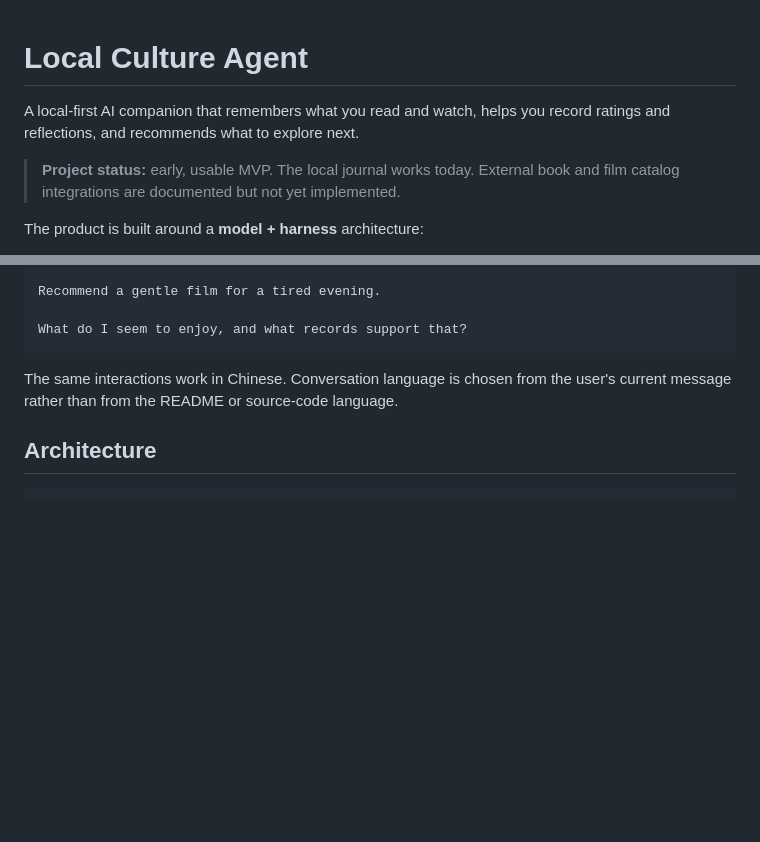
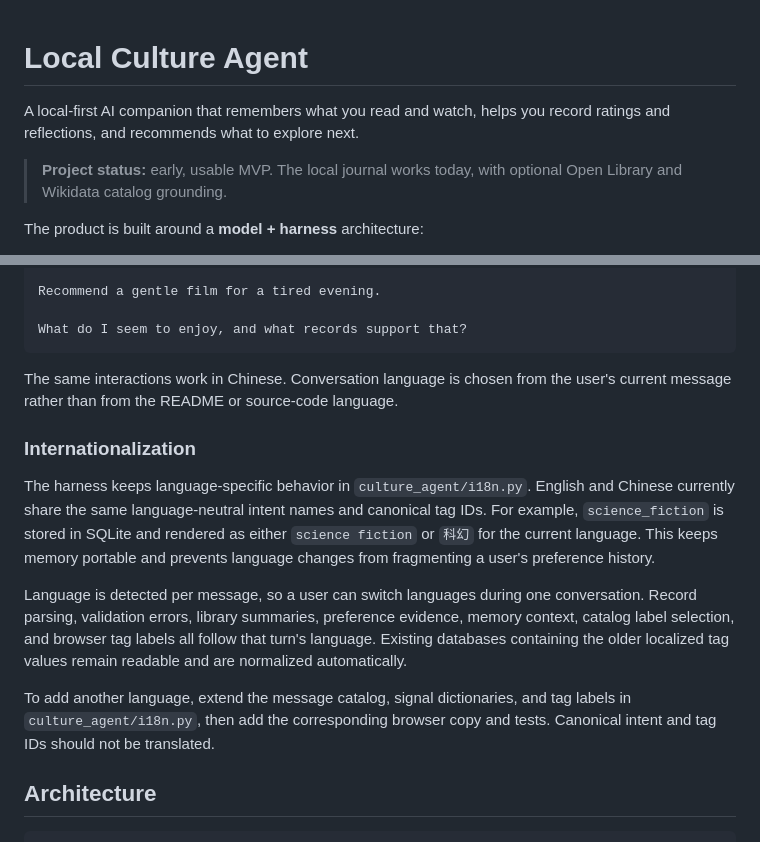
Before and after one commit to Apricooooot/local-culture-agent, a Markdown page: README.md, 2 parts joined by grey strips. GitHub-like rendering; blank space fills up the shorter version.

Commit message:
Refactor harness for bilingual i18n

````diff
--- a/README.md
+++ b/README.md
@@ -1,12 +1,10 @@
-
 # Local Culture Agent
 
 A local-first AI companion that remembers what you read and watch, helps you
 record ratings and reflections, and recommends what to explore next.
 
-> **Project status:** early, usable MVP. The local journal works today.
-> External book and film catalog integrations are documented but not yet
-> implemented.
+> **Project status:** early, usable MVP. The local journal works today, with
+> optional Open Library and Wikidata catalog grounding.
 
 The product is built around a **model + harness** architecture:
 
@@ -272,6 +270,25 @@ What do I seem to enjoy, and what records support that?
 The same interactions work in Chinese. Conversation language is chosen from
 the user's current message rather than from the README or source-code language.
 
+### Internationalization
+
+The harness keeps language-specific behavior in `culture_agent/i18n.py`.
+English and Chinese currently share the same language-neutral intent names and
+canonical tag IDs. For example, `science_fiction` is stored in SQLite and
+rendered as either `science fiction` or `科幻` for the current language. This
+keeps memory portable and prevents language changes from fragmenting a user's
+preference history.
+
+Language is detected per message, so a user can switch languages during one
+conversation. Record parsing, validation errors, library summaries, preference
+evidence, memory context, catalog label selection, and browser tag labels all
+follow that turn's language. Existing databases containing the older localized
+tag values remain readable and are normalized automatically.
+
+To add another language, extend the message catalog, signal dictionaries, and
+tag labels in `culture_agent/i18n.py`, then add the corresponding browser copy
+and tests. Canonical intent and tag IDs should not be translated.
+
 ## Architecture
 
 ```text
````
